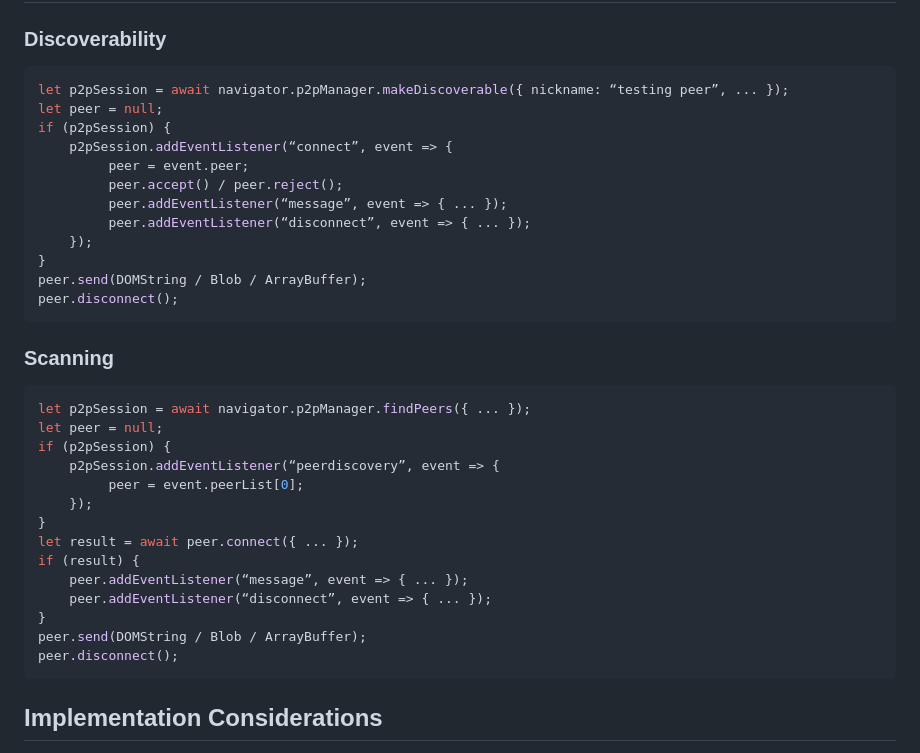
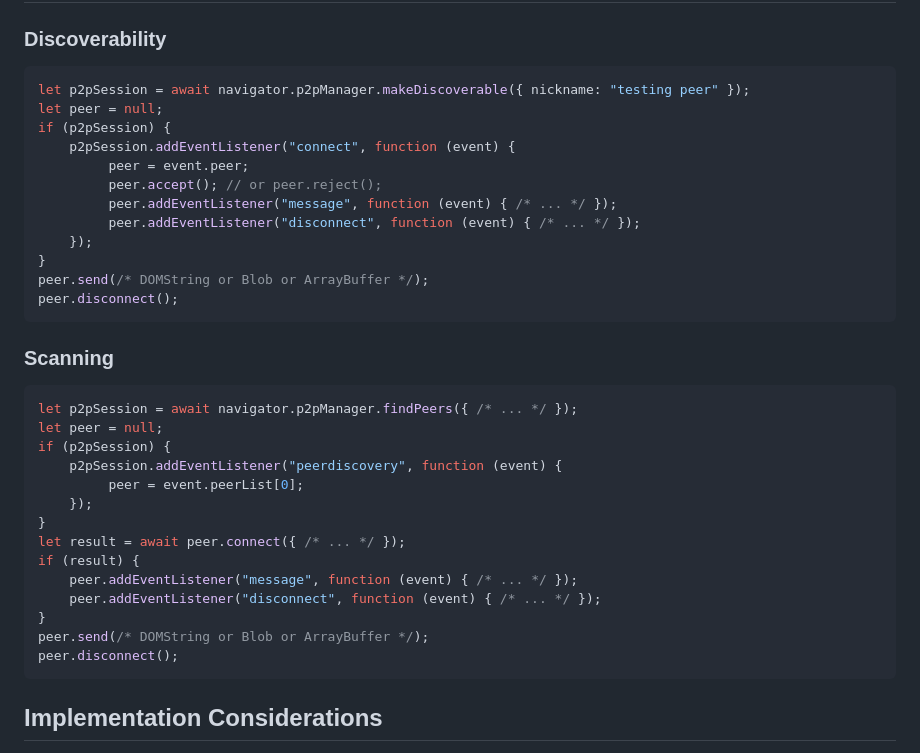
Before and after one commit to WICG/local-peer-to-peer, a Markdown page: EXPLAINER.md, the part around the change. Drawn GitHub-style.

Commit message:
Validate API Proposal with JSLint
Proposed changes:

- Replace unexpected characters '“' with '"'.
- Use 'function (...)', not '(...) =>' when arrow functions become too complex.
- Remove unexpected trailing spaces.
- Wrap placeholder "..." arguments into comment blocks.
- Make "peer.accept() / peer.reject();" valid by commenting out the alternative.

Ignored:

- Break lines longer than 80 characters.
- Empty block warnings.

JSLint is strict but often has reasonable proposals.

````diff
--- a/EXPLAINER.md
+++ b/EXPLAINER.md
@@ -128,36 +128,36 @@ A non-goal is to enable web apps to communicate with the native system apps over
 ### Discoverability
 
 ```js
-let p2pSession = await navigator.p2pManager.makeDiscoverable({ nickname: “testing peer”, ... });
+let p2pSession = await navigator.p2pManager.makeDiscoverable({ nickname: "testing peer" });
 let peer = null;
 if (p2pSession) {
-    p2pSession.addEventListener(“connect”, event => {
+    p2pSession.addEventListener("connect", function (event) {
          peer = event.peer;
-         peer.accept() / peer.reject();
-         peer.addEventListener(“message”, event => { ... });
-         peer.addEventListener(“disconnect”, event => { ... });
+         peer.accept(); // or peer.reject();
+         peer.addEventListener("message", function (event) { /* ... */ });
+         peer.addEventListener("disconnect", function (event) { /* ... */ });
     });
 }
-peer.send(DOMString / Blob / ArrayBuffer);
+peer.send(/* DOMString or Blob or ArrayBuffer */);
 peer.disconnect();
 ```
 
 ### Scanning
 
 ```js
-let p2pSession = await navigator.p2pManager.findPeers({ ... });
+let p2pSession = await navigator.p2pManager.findPeers({ /* ... */ });
 let peer = null;
 if (p2pSession) {
-    p2pSession.addEventListener(“peerdiscovery”, event => {
+    p2pSession.addEventListener("peerdiscovery", function (event) {
          peer = event.peerList[0];
     });
 }
-let result = await peer.connect({ ... });
+let result = await peer.connect({ /* ... */ });
 if (result) {
-    peer.addEventListener(“message”, event => { ... });
-    peer.addEventListener(“disconnect”, event => { ... });
+    peer.addEventListener("message", function (event) { /* ... */ });
+    peer.addEventListener("disconnect", function (event) { /* ... */ });
 }
-peer.send(DOMString / Blob / ArrayBuffer);
+peer.send(/* DOMString or Blob or ArrayBuffer */);
 peer.disconnect();
 ```
 
````
